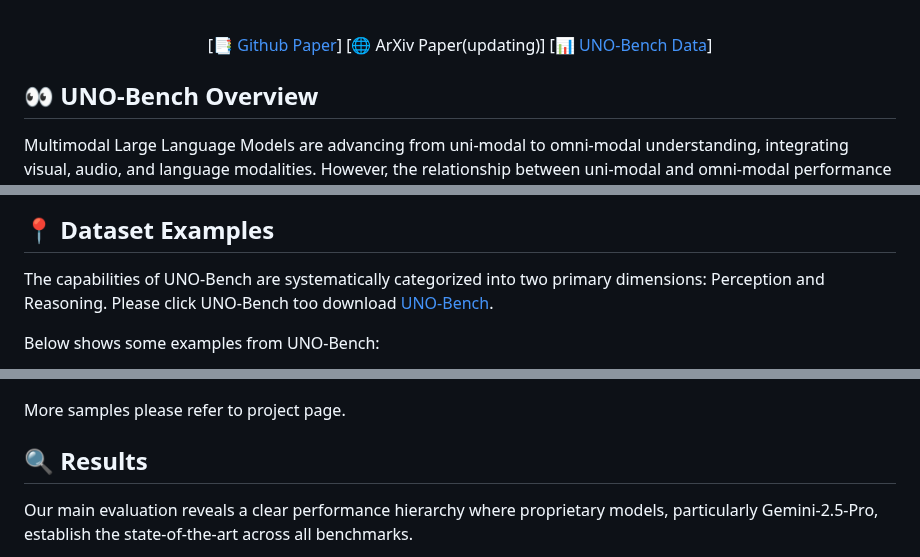
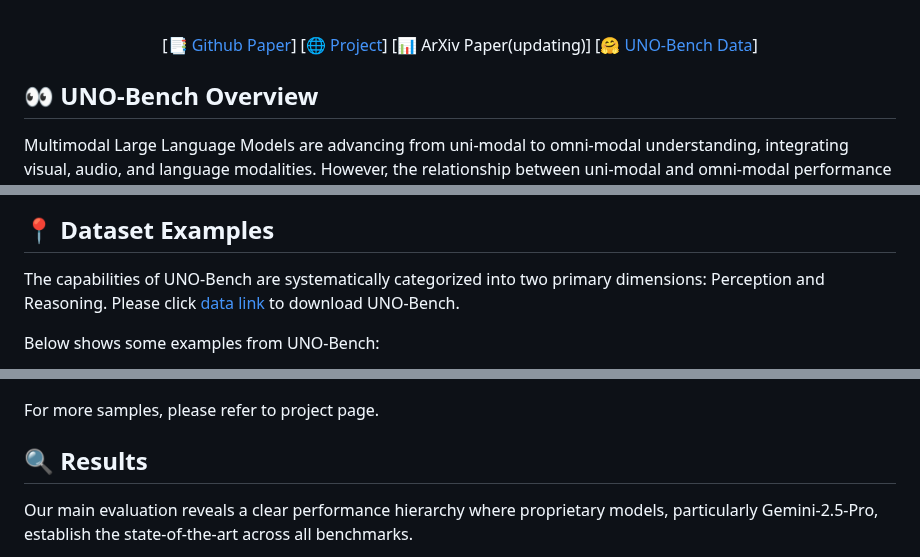
Before and after one commit to meituan-longcat/UNO-Bench, a Markdown page: README.md, 3 parts joined by grey strips. Drawn GitHub-style.

```diff
--- a/README.md
+++ b/README.md
@@ -5,8 +5,9 @@
 
 <font size=7><div align='center' >
 [[📑 Github Paper](./UNO-Bench.pdf)]
-[🌐 ArXiv Paper(updating)]
-[[📊 UNO-Bench Data](https://huggingface.co/datasets/meituan-longcat/UNO-Bench)]
+[🌐 [Project]()]
+[📊 ArXiv Paper(updating)]
+[[🤗 UNO-Bench Data](https://huggingface.co/datasets/meituan-longcat/UNO-Bench)]
 </div></font>
 
 ## 👀 UNO-Bench Overview
@@ -61,7 +62,7 @@ Regarding automated data compression, we propose a cluster-guided stratified sam
 
 ## 📍 Dataset Examples
 
-The capabilities of UNO-Bench are systematically categorized into two primary dimensions: Perception and Reasoning. Please click UNO-Bench too download [UNO-Bench](https://huggingface.co/datasets/meituan-longcat/UNO-Bench).
+The capabilities of UNO-Bench are systematically categorized into two primary dimensions: Perception and Reasoning. Please click [data link](https://huggingface.co/datasets/meituan-longcat/UNO-Bench) to download UNO-Bench.
 
 Below shows some examples from UNO-Bench:
 
@@ -75,7 +76,7 @@ Below shows some examples from UNO-Bench:
 <img alt="image2" src="./assets/omni-reasoning-cases.png" />
 </p>
 
-More samples please refer to project page.
+For more samples, please refer to project page.
 
 ## 🔍 Results
 
```
